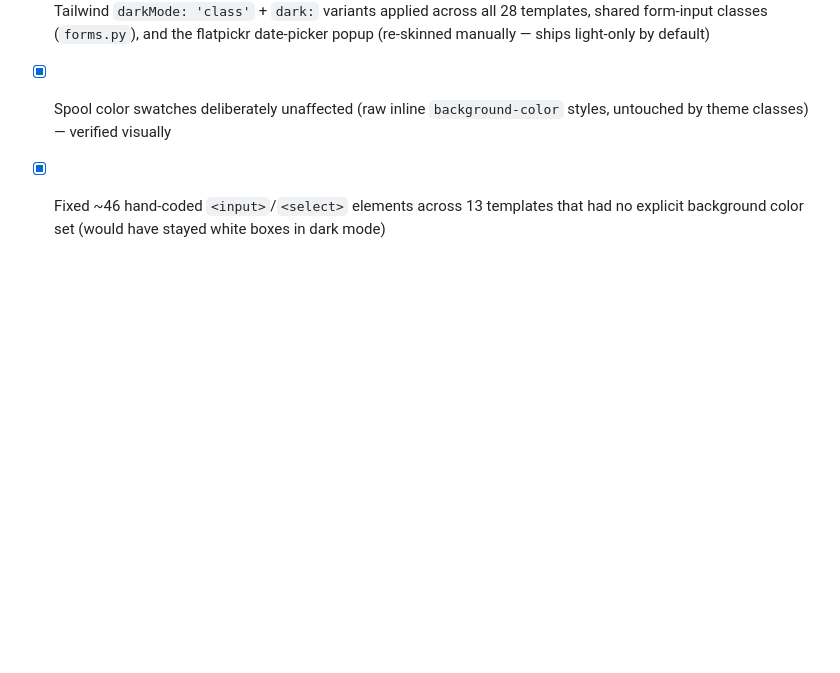
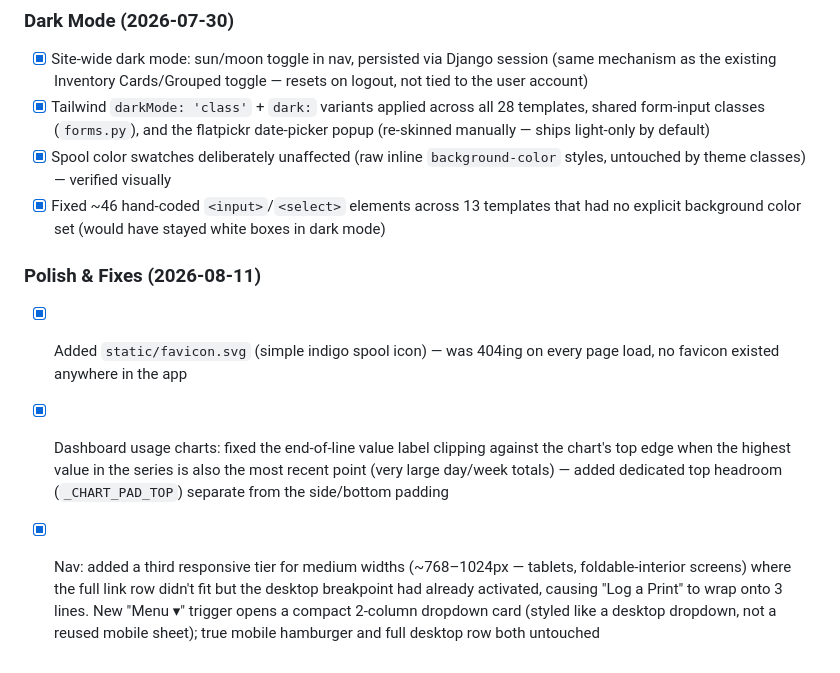
Before and after one commit to Melz8bit/filament-manager, a Markdown page: .claude/todo.md, the part around the change. Rendered like a GitHub page; blank space fills up the shorter version.

Commit message:
docs: session log and todo for 2026-08-11

```diff
--- a/.claude/todo.md
+++ b/.claude/todo.md
@@ -97,3 +97,8 @@
 - [x] Tailwind `darkMode: 'class'` + `dark:` variants applied across all 28 templates, shared form-input classes (`forms.py`), and the flatpickr date-picker popup (re-skinned manually — ships light-only by default)
 - [x] Spool color swatches deliberately unaffected (raw inline `background-color` styles, untouched by theme classes) — verified visually
 - [x] Fixed ~46 hand-coded `<input>`/`<select>` elements across 13 templates that had no explicit background color set (would have stayed white boxes in dark mode)
+
+### Polish & Fixes (2026-08-11)
+- [x] Added `static/favicon.svg` (simple indigo spool icon) — was 404ing on every page load, no favicon existed anywhere in the app
+- [x] Dashboard usage charts: fixed the end-of-line value label clipping against the chart's top edge when the highest value in the series is also the most recent point (very large day/week totals) — added dedicated top headroom (`_CHART_PAD_TOP`) separate from the side/bottom padding
+- [x] Nav: added a third responsive tier for medium widths (~768–1024px — tablets, foldable-interior screens) where the full link row didn't fit but the desktop breakpoint had already activated, causing "Log a Print" to wrap onto 3 lines. New "Menu ▾" trigger opens a compact 2-column dropdown card (styled like a desktop dropdown, not a reused mobile sheet); true mobile hamburger and full desktop row both untouched
```
Also changed, not shown: .claude/session-logs/2026-08-11.md (added, +50 -0 lines).
